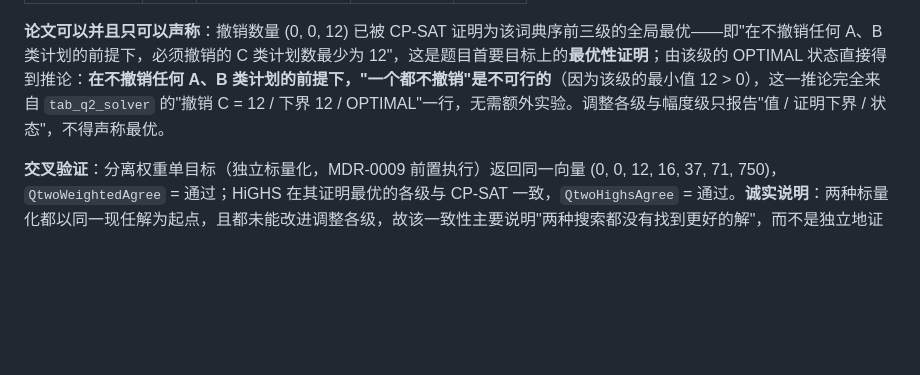
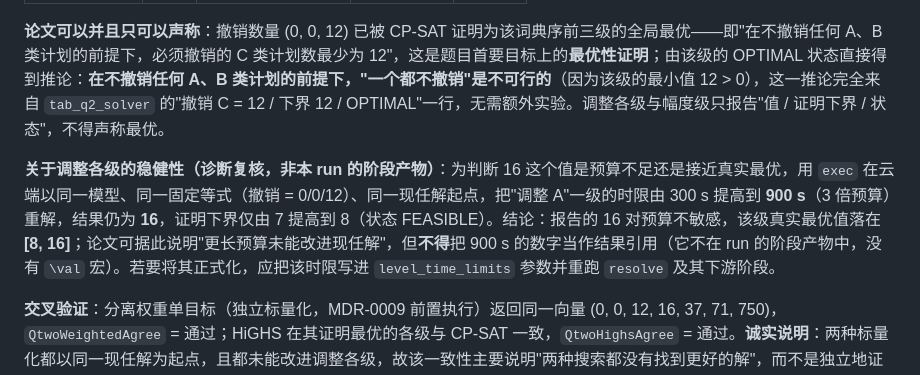
Before and after one commit to L0stInFades/cumcm2026-d-spectrum-conflict, a Markdown page: docs/RESULTS.md, the part around the change. Rendered like a GitHub page; blank space fills up the shorter version.

Commit message:
docs(d): record the adjust-A budget-robustness diagnostic (900s does not improve 16; bound 7 to 8)
Flagged explicitly as outside the run's stage artifacts, so it informs the paper's wording about the
remaining gap without becoming a citable number.

Claude-Session: https://claude.ai/code/session_01SmC8Nz7BHA55dyTLDbsH42

```diff
--- a/docs/RESULTS.md
+++ b/docs/RESULTS.md
@@ -133,6 +133,8 @@
 
 **论文可以并且只可以声称**：撤销数量 (0, 0, 12) 已被 CP-SAT 证明为该词典序前三级的全局最优——即"在不撤销任何 A、B 类计划的前提下，必须撤销的 C 类计划数最少为 12"，这是题目首要目标上的**最优性证明**；由该级的 OPTIMAL 状态直接得到推论：**在不撤销任何 A、B 类计划的前提下，"一个都不撤销"是不可行的**（因为该级的最小值 12 > 0），这一推论完全来自 `tab_q2_solver` 的"撤销 C = 12 / 下界 12 / OPTIMAL"一行，无需额外实验。调整各级与幅度级只报告"值 / 证明下界 / 状态"，不得声称最优。
 
+**关于调整各级的稳健性（诊断复核，非本 run 的阶段产物）**：为判断 16 这个值是预算不足还是接近真实最优，用 `exec` 在云端以同一模型、同一固定等式（撤销 = 0/0/12）、同一现任解起点，把"调整 A"一级的时限由 300 s 提高到 **900 s**（3 倍预算）重解，结果仍为 **16**，证明下界仅由 7 提高到 8（状态 FEASIBLE）。结论：报告的 16 对预算不敏感，该级真实最优值落在 **[8, 16]**；论文可据此说明"更长预算未能改进现任解"，但**不得**把 900 s 的数字当作结果引用（它不在 run 的阶段产物中，没有 `\val` 宏）。若要将其正式化，应把该时限写进 `level_time_limits` 参数并重跑 `resolve` 及其下游阶段。
+
 **交叉验证**：分离权重单目标（独立标量化，MDR-0009 前置执行）返回同一向量 (0, 0, 12, 16, 37, 71, 750)，`QtwoWeightedAgree` = 通过；HiGHS 在其证明最优的各级与 CP-SAT 一致，`QtwoHighsAgree` = 通过。**诚实说明**：两种标量化都以同一现任解为起点，且都未能改进调整各级，故该一致性主要说明"两种搜索都没有找到更好的解"，而不是独立地证明了最优性；最优性的唯一证据是 CP-SAT 的证明下界一列。
 
 **模型规模**：变量 4589，时频单元 54768，AtMostOne 约束 53046 → 去重 35406，变量-单元隶属 491904，成对蕴含团约束 58587，可能冲突的计划对 1843。
```
